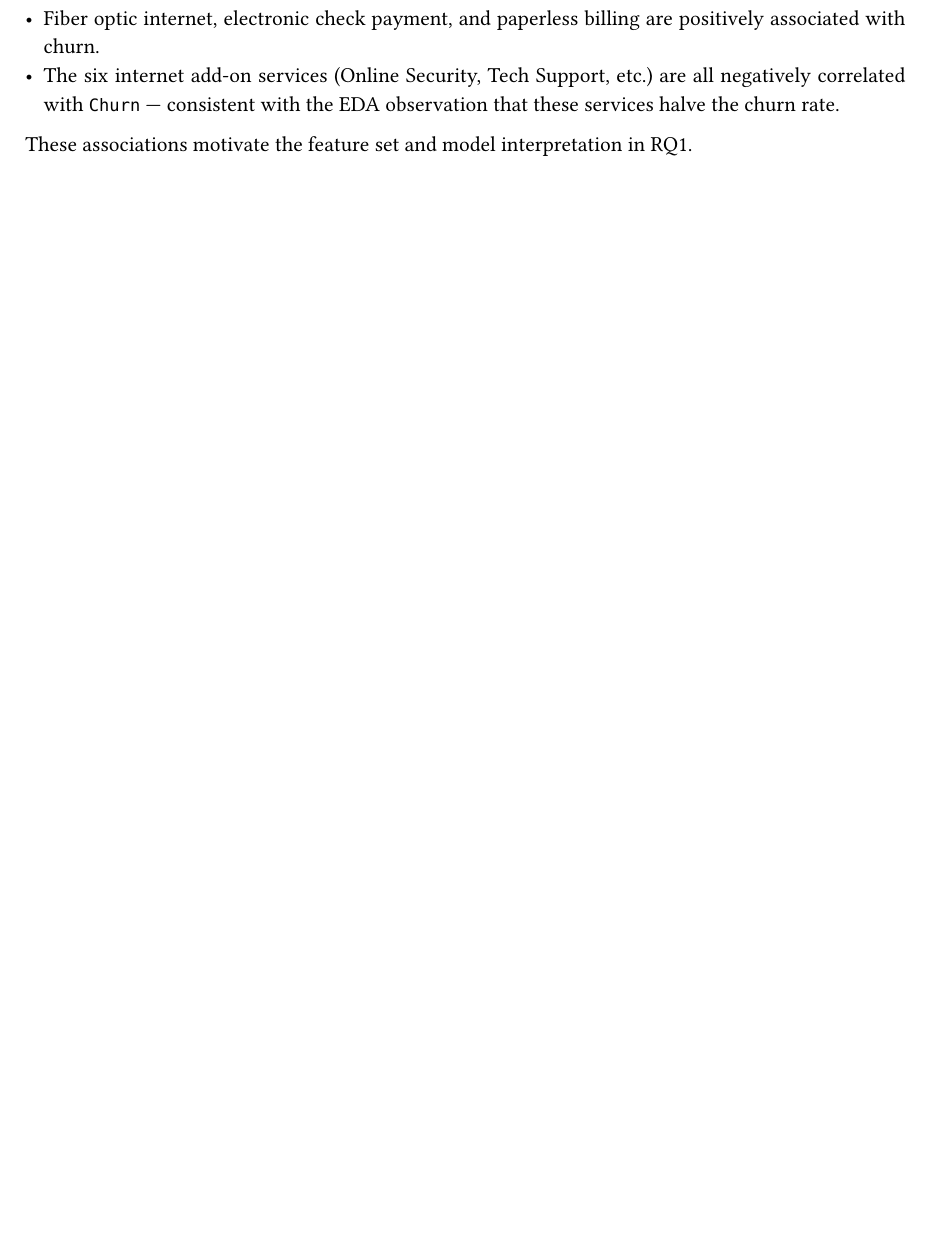
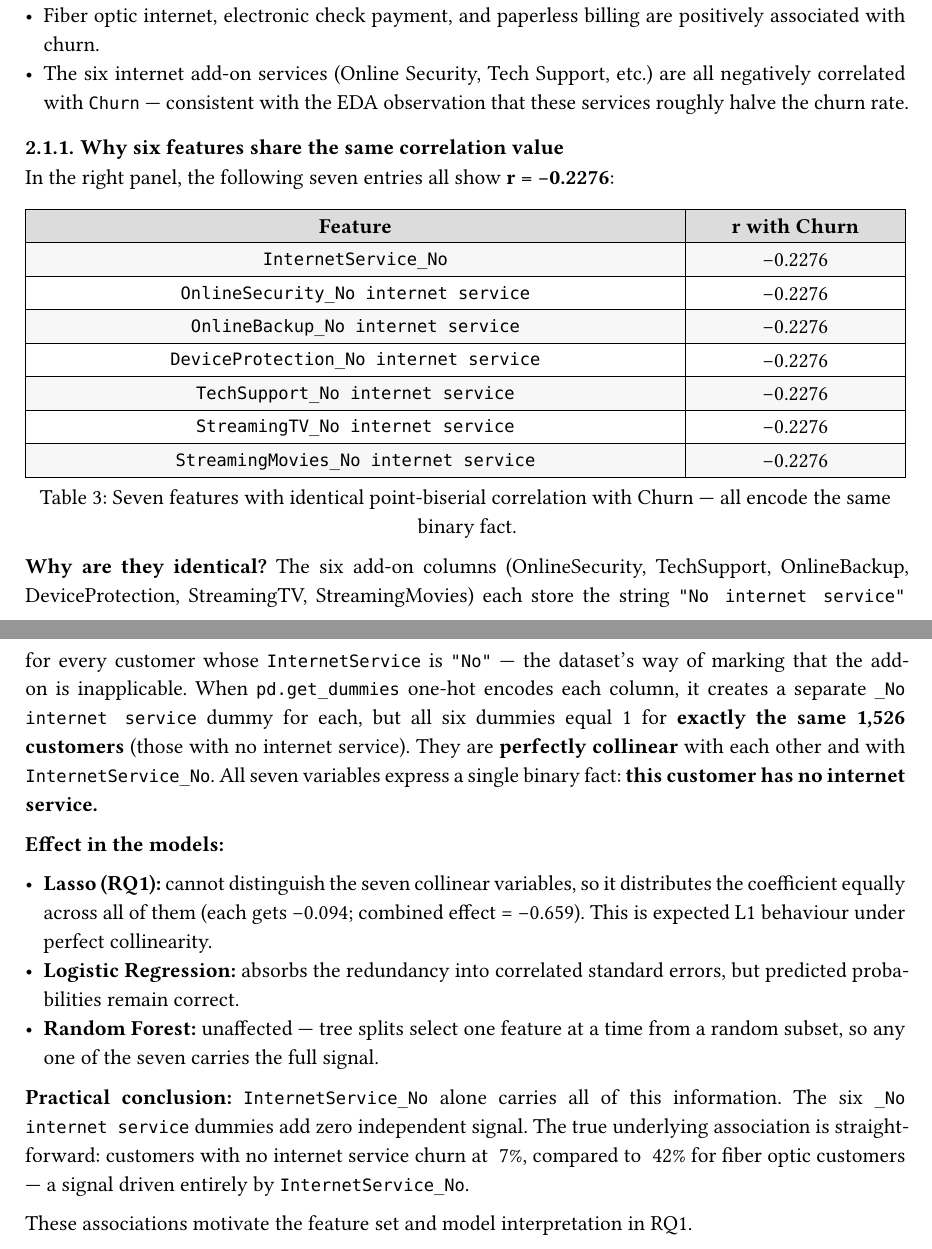
Before and after one commit to swampholyten/telco-dataset-analysis, a Typst document (report.typ): part of page 7 of 39 before the commit and two parts of pages 7 and 8 of 40 after it, the two joined at a grey line, cut so that both start at the same text, the shorter picture padded with empty space. Compiled offline with Typst 0.15.

Commit message:
fix eda services

```diff
--- a/report.typ
+++ b/report.typ
@@ -196,4 +215,11 @@ Key quantitative take-aways from the correlation analysis:
   are positively associated with churn.
 - The six internet add-on services (Online Security, Tech Support, etc.)
   are all negatively correlated with `Churn` --- consistent with the EDA
-  observation that these services halve the churn rate.
+  observation that these services roughly halve the churn rate.
+
+=== Why six features share the same correlation value
+
+In the right panel, the following seven entries all show *r = −0.2276*:
+
+#figure(
+  table(
@@ -200,3 +230,43 @@ Key quantitative take-aways from the correlation analysis:
+    table.header([*Feature*], [*r with Churn*]),
+    [`InternetService_No`],                    [−0.2276],
+    [`OnlineSecurity_No internet service`],    [−0.2276],
+    [`OnlineBackup_No internet service`],      [−0.2276],
+    [`DeviceProtection_No internet service`],  [−0.2276],
+    [`TechSupport_No internet service`],       [−0.2276],
+    [`StreamingTV_No internet service`],       [−0.2276],
+    [`StreamingMovies_No internet service`],   [−0.2276],
+  ),
+  caption: [Seven features with identical point-biserial correlation with Churn --- all encode the same binary fact.],
+  kind: table,
+)
+
+*Why are they identical?* The six add-on columns (OnlineSecurity, TechSupport,
+OnlineBackup, DeviceProtection, StreamingTV, StreamingMovies) each store the
+string `"No internet service"` for every customer whose `InternetService`
+is `"No"` — the dataset's way of marking that the add-on is inapplicable.
+When `pd.get_dummies` one-hot encodes each column, it creates a separate
+`_No internet service` dummy for each, but all six dummies equal 1 for
+*exactly the same 1,526 customers* (those with no internet service).
+They are *perfectly collinear* with each other and with `InternetService_No`.
+All seven variables express a single binary fact: *this customer has no
+internet service.*
+
+*Effect in the models:*
+
+- *Lasso (RQ1):* cannot distinguish the seven collinear variables, so it
+  distributes the coefficient equally across all of them (each gets −0.094;
+  combined effect = −0.659). This is expected L1 behaviour under perfect
+  collinearity.
+- *Logistic Regression:* absorbs the redundancy into correlated standard
+  errors, but predicted probabilities remain correct.
+- *Random Forest:* unaffected --- tree splits select one feature at a time
+  from a random subset, so any one of the seven carries the full signal.
+
+*Practical conclusion:* `InternetService_No` alone carries all of this
+information. The six `_No internet service` dummies add zero independent
+signal. The true underlying association is straightforward: customers with
+no internet service churn at ~7%, compared to ~42% for fiber optic customers
+--- a signal driven entirely by `InternetService_No`.
 
 These associations motivate the feature set and model interpretation in RQ1.
 
```
Also changed, not shown: figures/fig_02_eda_services.png, report.typ (33 more changed lines), 1 other file.
